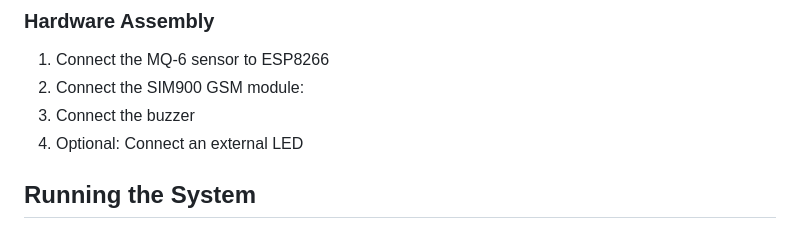
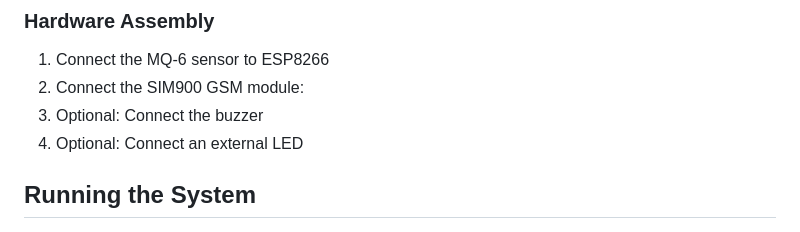
Before and after one commit to e-mutai/Gas-Detection, a Markdown page: README.md, the part around the change. Rendered like a GitHub page.

```diff
--- a/README.md
+++ b/README.md
@@ -69,7 +69,7 @@ A real-time combustible gas monitoring system using ESP8266, MQ-6 sensor, and GS
 
 1. Connect the MQ-6 sensor to ESP8266
 2. Connect the SIM900 GSM module:
-3. Connect the buzzer
+3. Optional: Connect the buzzer
 4. Optional: Connect an external LED
 
 ## Running the System
```
